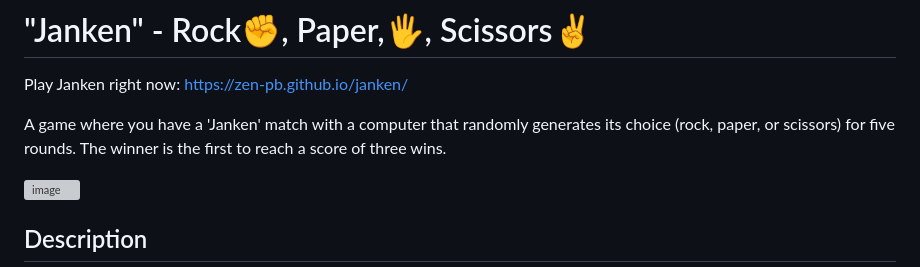
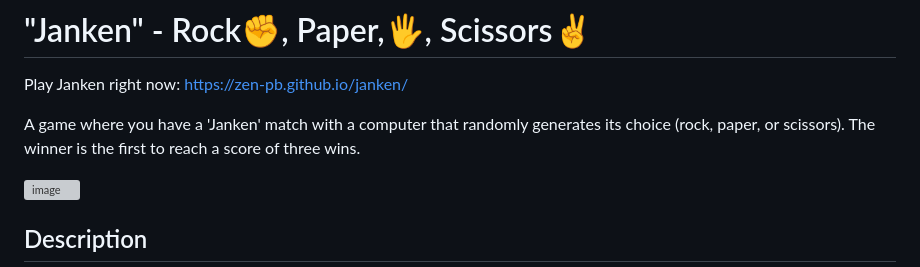
Before and after one commit to zen-pb/janken, a Markdown page: README.md, the part around the change. Drawn GitHub-style; grey boxes are pictures that could not be loaded.

Commit message:
Remove misleading description

```diff
--- a/README.md
+++ b/README.md
@@ -2,7 +2,7 @@
 
 Play Janken right now: https://zen-pb.github.io/janken/
 
-A game where you have a 'Janken' match with a computer that randomly generates its choice (rock, paper, or scissors) for five rounds. The winner is the first to reach a score of three wins.
+A game where you have a 'Janken' match with a computer that randomly generates its choice (rock, paper, or scissors). The winner is the first to reach a score of three wins.
 
 ![image](https://github.com/zen-pb/janken/assets/111935236/7348329d-f46f-49c3-8f58-19a29dff2f35)
 
```
